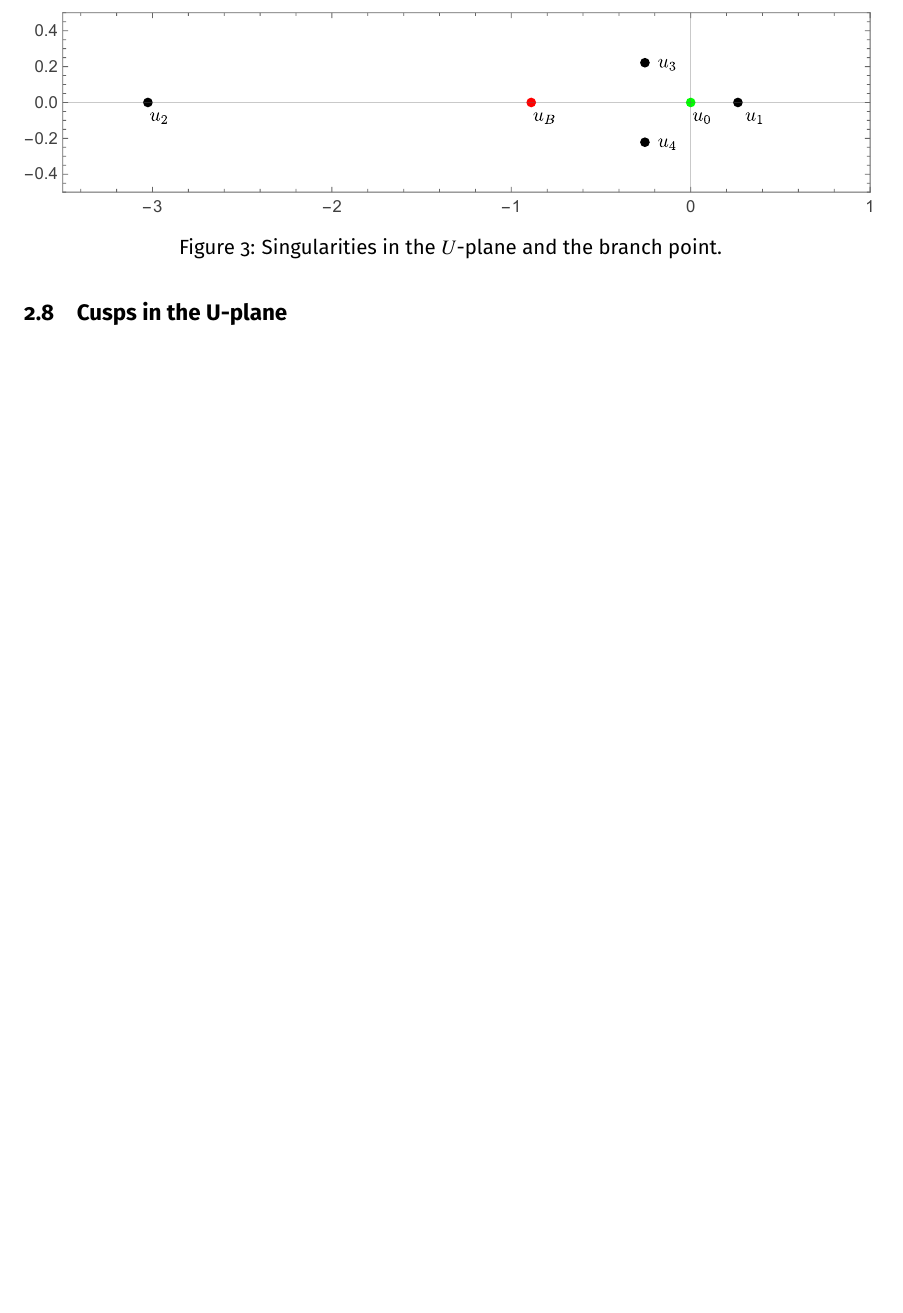
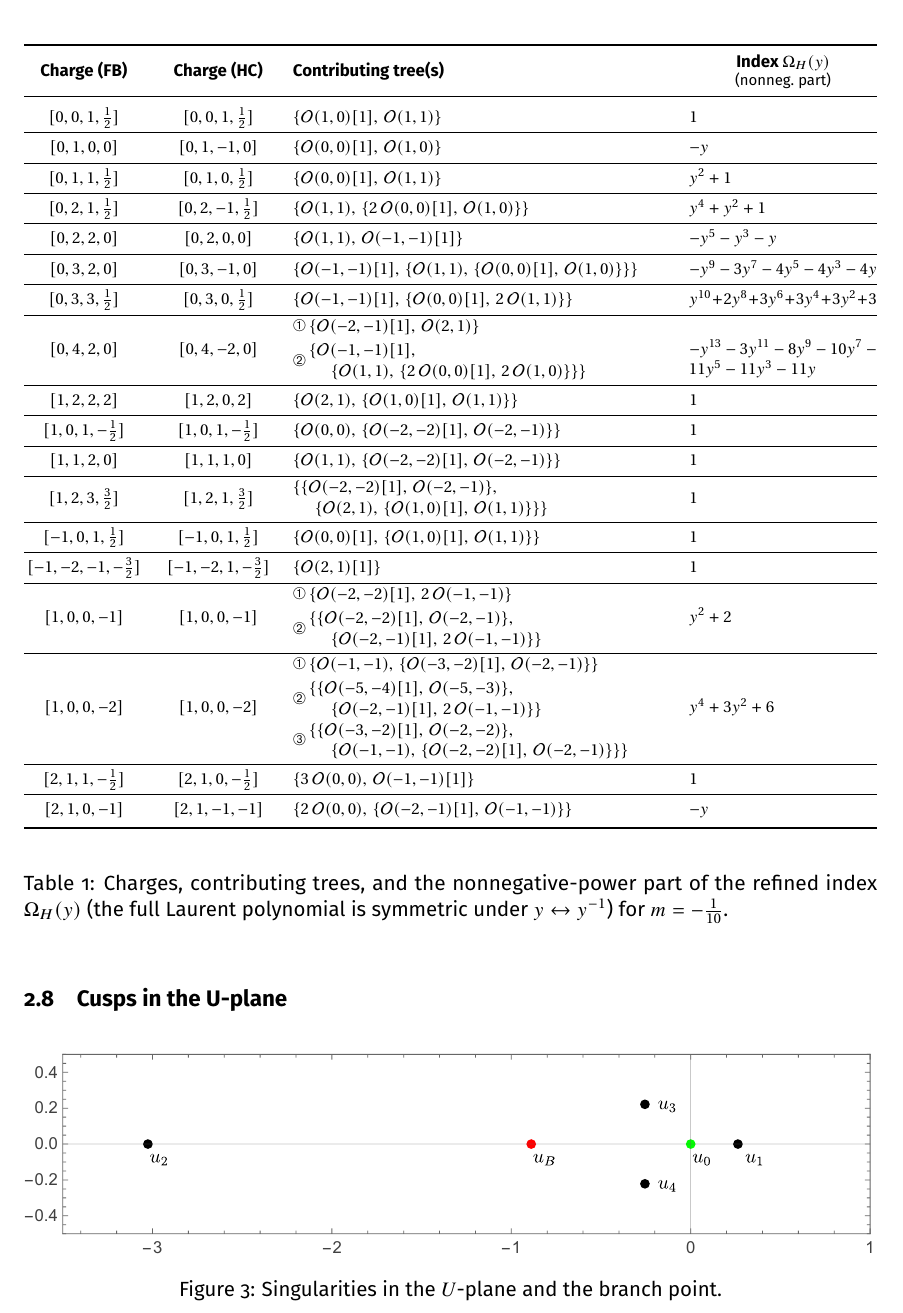
Before and after one commit to rshrj/localf1, a LaTeX paper (Notes-LocalF1.tex): part of page 27 of 32 before the commit and part of page 27 of 33 after it, cut at the place of the change, the shorter picture padded with empty space. Compiled offline with pdfLaTeX.

Commit message:
[notes] add index table

```diff
--- a/Notes-LocalF1.tex
+++ b/Notes-LocalF1.tex
@@ -120,6 +120,7 @@
 \newcommand{\ch}{\mathrm{ch}}
 \newcommand{\LV}{\mathrm{LV}}
 \newcommand{\chO}{\mathcal{O}}
+\newcommand{\cO}{\mathcal{O}}
 \newcommand{\GV}{\mathrm{GV}}
 \newcommand{\ur}{\mathrm{u}}
 
@@ -1511,6 +1546,171 @@ is already an integer (i.e.\ whenever the ceiling acts trivially). Concretely, f
     \frac{2m_F+3\mu-3}{3}\in\mathbb{Z}.
   \)
 \end{itemize}
+
+
+\begin{table}[H]
+\centering
+\footnotesize
+\setlength{\tabcolsep}{4pt}
+\renewcommand{\arraystretch}{1.25}
+\setlength{\emergencystretch}{2em}
+
+% Columns:
+%  FB charge | HC charge | trees (flex) | index (fixed width)
+\begin{tabularx}{\textwidth}{@{}
+  >{\centering\arraybackslash}p{0.14\textwidth}
+  >{\centering\arraybackslash}p{0.14\textwidth}
+  Y
+  >{\RaggedRight\arraybackslash}p{0.22\textwidth}
+@{}}
+\toprule
+\textbf{Charge (FB)} &
+\textbf{Charge (HC)} &
+\textbf{Contributing tree(s)} &
+\makecell{\textbf{Index $\Omega_H(y)$}\\[-1pt]\scriptsize(nonneg.\ part)} \\
+\midrule
+
+\charge{0}{0}{1}{\tfrac12} &
+\charge{0}{0}{1}{\tfrac12} &
+\tree{\cO(1,0)\sh{1},\,\cO(1,1)} &
+\indtab{1}
+\\ \rowsep
+
+\charge{0}{1}{0}{0} &
+\charge{0}{1}{-1}{0} &
+\tree{\cO(0,0)\sh{1},\,\cO(1,0)} &
+\indtab{-y}
+\\ \rowsep
+
+\charge{0}{1}{1}{\tfrac12} &
+\charge{0}{1}{0}{\tfrac12} &
+\tree{\cO(0,0)\sh{1},\,\cO(1,1)} &
+\indtab{y^{2}+1}
+\\ \rowsep
+
+\charge{0}{2}{1}{\tfrac12} &
+\charge{0}{2}{-1}{\tfrac12} &
+\tree{\cO(1,1),\,\{2\,\cO(0,0)\sh{1},\,\cO(1,0)\}} &
+\indtab{y^{4}+y^{2}+1}
+\\ \rowsep
+
+\charge{0}{2}{2}{0} &
+\charge{0}{2}{0}{0} &
+\tree{\cO(1,1),\,\cO(-1,-1)\sh{1}} &
+\indtab{-y^{5}-y^{3}-y}
+\\ \rowsep
+
+\charge{0}{3}{2}{0} &
+\charge{0}{3}{-1}{0} &
+\tree{\cO(-1,-1)\sh{1},\,\{\cO(1,1),\,\{\cO(0,0)\sh{1},\,\cO(1,0)\}\}} &
+\indtab{-y^{9}-3y^{7}-4y^{5}-4y^{3}-4y}
+\\ \rowsep
+
+\charge{0}{3}{3}{\tfrac12} &
+\charge{0}{3}{0}{\tfrac12} &
+\tree{\cO(-1,-1)\sh{1},\,\{\cO(0,0)\sh{1},\,2\,\cO(1,1)\}} &
+\indtab{y^{10}+2y^{8}+3y^{6}+3y^{4}+3y^{2}+3}
+\\ \rowsep
+
+\charge{0}{4}{2}{0} &
+\charge{0}{4}{-2}{0} &
+\trees{%
+\ctree{1}\tree{\cO(-2,-1)\sh{1},\,\cO(2,1)} \treebreak
+% \tree{\cO(-1,-1)\sh{1},\,\{\cO(1,1),\,\{2\,\cO(0,0)\sh{1},\,2\,\cO(1,0)\}\}}
+\ctree{2}\mtreex{%
+    &\!\left\{ \cO(-1,-1)\sh{1}, \right. \mtreeline
+    &\quad \left. \{\cO(1,1),\,\{2\,\cO(0,0)\sh{1},\,2\,\cO(1,0)\}\} \right\}
+}
+} &
+\indtab{-y^{13}-3y^{11}-8y^{9}-10y^{7}-11y^{5}-11y^{3}-11y}
+\\ \rowsep
+
+\charge{1}{2}{2}{2} &
+\charge{1}{2}{0}{2} &
+\tree{\cO(2,1),\,\{\cO(1,0)\sh{1},\,\cO(1,1)\}} &
+\indtab{1}
+\\ \rowsep
+
+\charge{1}{0}{1}{-\tfrac12} &
+\charge{1}{0}{1}{-\tfrac12} &
+\tree{\cO(0,0),\,\{\cO(-2,-2)\sh{1},\,\cO(-2,-1)\}} &
+\indtab{1}
+\\ \rowsep
+
+\charge{1}{1}{2}{0} &
+\charge{1}{1}{1}{0} &
+\tree{\cO(1,1),\,\{\cO(-2,-2)\sh{1},\,\cO(-2,-1)\}} &
+\indtab{1}
+\\ \rowsep
+
+\charge{1}{2}{3}{\tfrac32} &
+\charge{1}{2}{1}{\tfrac32} &
+\mtreex{%
+  &\!\left\{ \{\cO(-2,-2)\sh{1},\,\cO(-2,-1)\}, \right. \mtreeline
+  &\quad \left. \{\cO(2,1),\,\{\cO(1,0)\sh{1},\,\cO(1,1)\}\} \right\}%
+} &
+\indtab{1}
+\\ \rowsep
+
+\charge{-1}{0}{1}{\tfrac12} &
+\charge{-1}{0}{1}{\tfrac12} &
+\tree{\cO(0,0)\sh{1},\,\{\cO(1,0)\sh{1},\,\cO(1,1)\}} &
+\indtab{1}
+\\ \rowsep
+
+\charge{-1}{-2}{-1}{-\tfrac32} &
+\charge{-1}{-2}{1}{-\tfrac32} &
+\tree{\cO(2,1)\sh{1}} &
+\indtab{1}
+\\ \rowsep
+
+\charge{1}{0}{0}{-1} &
+\charge{1}{0}{0}{-1} &
+\trees{%
+\ctree{1}\tree{\cO(-2,-2)\sh{1},\,2\,\cO(-1,-1)} \treebreak
+\ctree{2}\mtreex{%
+  &\!\left\{ \{\cO(-2,-2)\sh{1},\,\cO(-2,-1)\}, \right. \mtreeline
+  &\quad \left. \{\cO(-2,-1)\sh{1},\,2\,\cO(-1,-1)\} \right\}
+}
+} &
+\indtab{y^{2}+2}
+\\ \rowsep
+
+\charge{1}{0}{0}{-2} &
+\charge{1}{0}{0}{-2} &
+\trees{%
+\ctree{1}\tree{\cO(-1,-1),\,\{\cO(-3,-2)\sh{1},\,\cO(-2,-1)\}} \treebreak
+\ctree{2}\mtreex{%
+  &\!\left\{ \{\cO(-5,-4)\sh{1},\,\cO(-5,-3)\}, \right. \mtreeline
+  &\quad \left. \{\cO(-2,-1)\sh{1},\,2\,\cO(-1,-1)\} \right\}
+} \treebreak
+\ctree{3}\mtreex{%
+  &\!\left\{ \{\cO(-3,-2)\sh{1},\,\cO(-2,-2)\}, \right. \mtreeline
+  &\quad \left. \{\cO(-1,-1),\,\{\cO(-2,-2)\sh{1},\,\cO(-2,-1)\}\} \right\}
+}
+} &
+\indtab{y^{4}+3y^{2}+6}
+\\ \rowsep
+
+\charge{2}{1}{1}{-\tfrac12} &
+\charge{2}{1}{0}{-\tfrac12} &
+\tree{3\,\cO(0,0),\,\cO(-1,-1)\sh{1}} &
+\indtab{1}
+\\ \rowsep
+
+\charge{2}{1}{0}{-1} &
+\charge{2}{1}{-1}{-1} &
+\tree{2\,\cO(0,0),\,\{\cO(-2,-1)\sh{1},\,\cO(-1,-1)\}} &
+\indtab{-y}
+\\
+
+\bottomrule \\
+\end{tabularx}
+
+\caption{Charges, contributing trees, and the nonnegative-power part of the refined index $\Omega_H(y)$ (the full Laurent polynomial is symmetric under $y\leftrightarrow y^{-1}$) for $m = -\tfrac{1}{10}$.}
+\label{tab:trees-indices}
+\end{table}
+
 
 
 
```
Also changed, not shown: Notes-LocalF1.pdf, Notes-LocalF1.tex (34 more changed lines).
